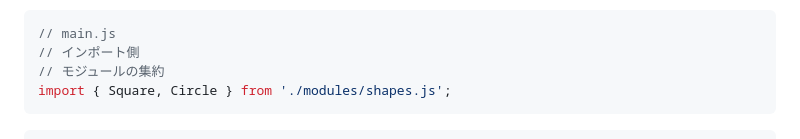
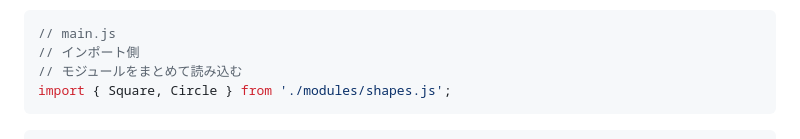
Before and after one commit to nooneknows2020/js-lesson, a Markdown page: README.md, the part around the change. GitHub-like rendering.

Commit message:
READMEファイルの編集

````diff
--- a/README.md
+++ b/README.md
@@ -160,7 +160,7 @@ export { Circle };
 ```javascript
 // main.js
 // インポート側
-// モジュールの集約
+// モジュールをまとめて読み込む
 import { Square, Circle } from './modules/shapes.js';
 ```
 
````
